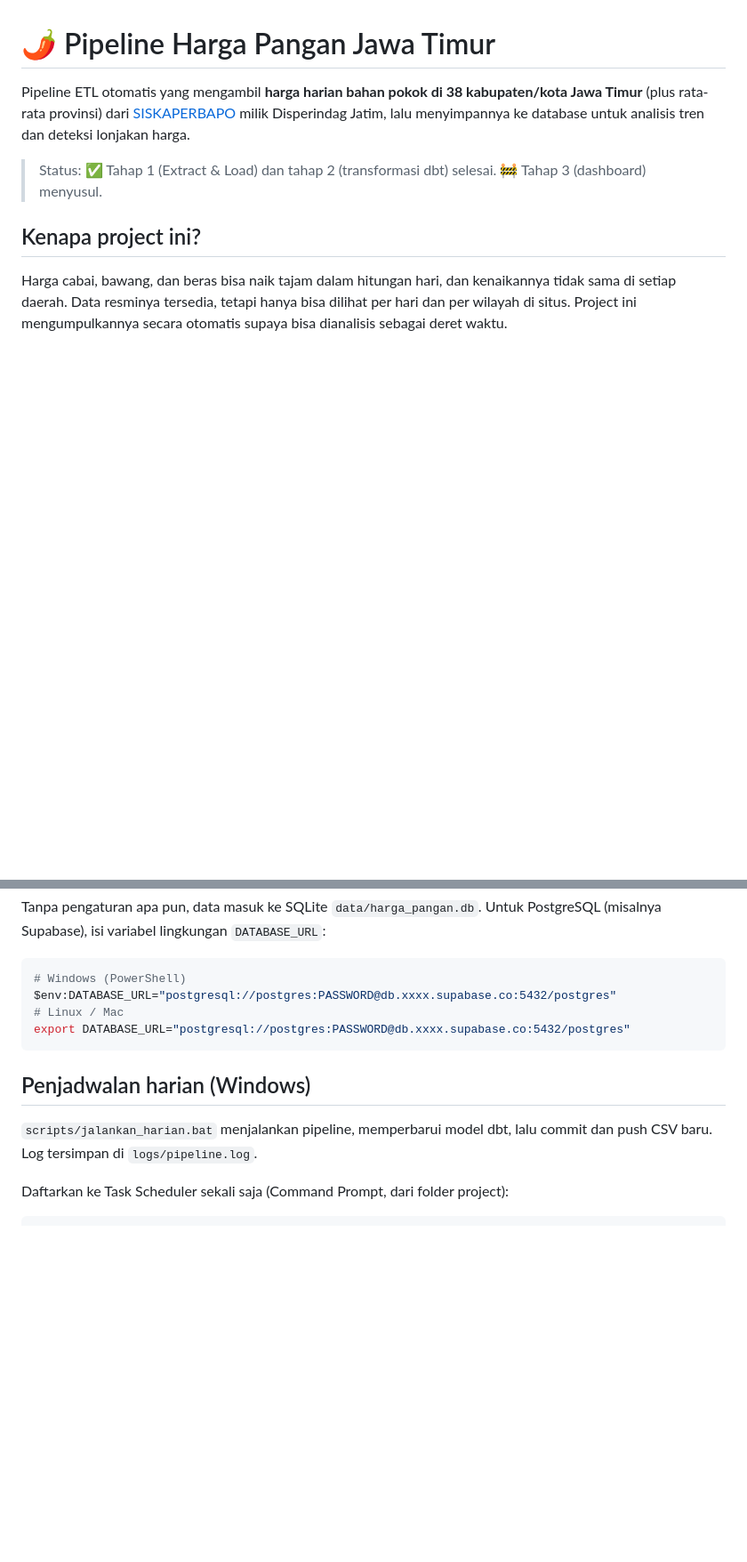
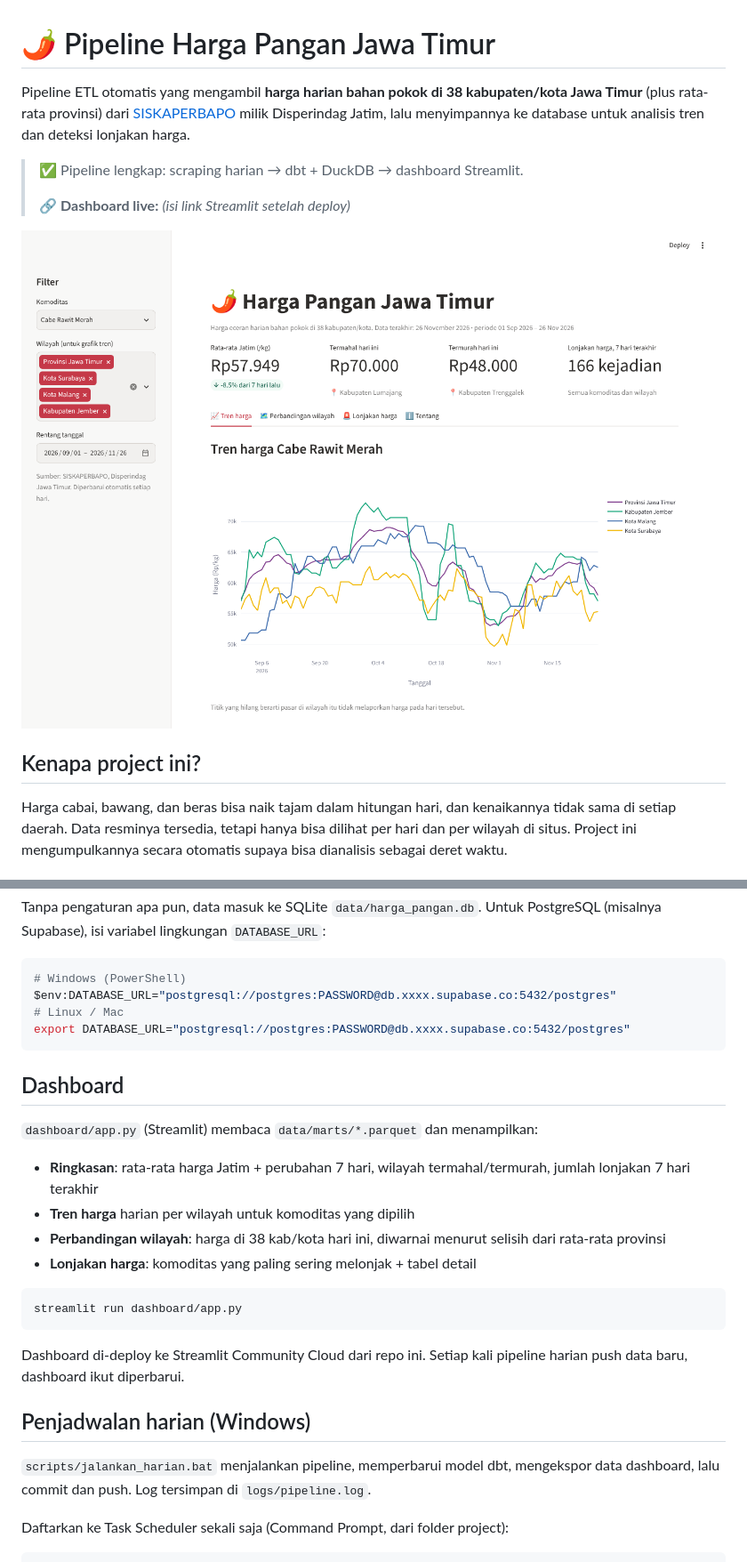
Before and after one commit to arif-is-a-dev/harga-pangan-jatim, a Markdown page: README.md, 2 parts joined by grey strips. Shown at 89% size. GitHub-like rendering; pictures changed too: docs/dashboard.png (added); blank space fills up the shorter version.

Commit message:
feat: tahap 3 dashboard Streamlit

````diff
--- a/README.md
+++ b/README.md
@@ -2,7 +2,11 @@
 
 Pipeline ETL otomatis yang mengambil **harga harian bahan pokok di 38 kabupaten/kota Jawa Timur** (plus rata-rata provinsi) dari [SISKAPERBAPO](https://siskaperbapo.jatimprov.go.id) milik Disperindag Jatim, lalu menyimpannya ke database untuk analisis tren dan deteksi lonjakan harga.
 
-> Status: ✅ Tahap 1 (Extract & Load) dan tahap 2 (transformasi dbt) selesai. 🚧 Tahap 3 (dashboard) menyusul.
+> ✅ Pipeline lengkap: scraping harian → dbt + DuckDB → dashboard Streamlit.
+>
+> 🔗 **Dashboard live:** _(isi link Streamlit setelah deploy)_
+
+![Dashboard](docs/dashboard.png)
 
 ## Kenapa project ini?
 
@@ -101,9 +108,24 @@ $env:DATABASE_URL="postgresql://postgres:PASSWORD@db.xxxx.supabase.co:5432/postg
 export DATABASE_URL="postgresql://postgres:PASSWORD@db.xxxx.supabase.co:5432/postgres"
 ```
 
+## Dashboard
+
+`dashboard/app.py` (Streamlit) membaca `data/marts/*.parquet` dan menampilkan:
+
+- **Ringkasan**: rata-rata harga Jatim + perubahan 7 hari, wilayah termahal/termurah, jumlah lonjakan 7 hari terakhir
+- **Tren harga** harian per wilayah untuk komoditas yang dipilih
+- **Perbandingan wilayah**: harga di 38 kab/kota hari ini, diwarnai menurut selisih dari rata-rata provinsi
+- **Lonjakan harga**: komoditas yang paling sering melonjak + tabel detail
+
+```bash
+streamlit run dashboard/app.py
+```
+
+Dashboard di-deploy ke Streamlit Community Cloud dari repo ini. Setiap kali pipeline harian push data baru, dashboard ikut diperbarui.
+
 ## Penjadwalan harian (Windows)
 
-`scripts/jalankan_harian.bat` menjalankan pipeline, memperbarui model dbt, lalu commit dan push CSV baru. Log tersimpan di `logs/pipeline.log`.
+`scripts/jalankan_harian.bat` menjalankan pipeline, memperbarui model dbt, mengekspor data dashboard, lalu commit dan push. Log tersimpan di `logs/pipeline.log`.
 
 Daftarkan ke Task Scheduler sekali saja (Command Prompt, dari folder project):
 
````
Also changed, not shown: other parts of README.md (+5 -2 lines), 10 other files.
